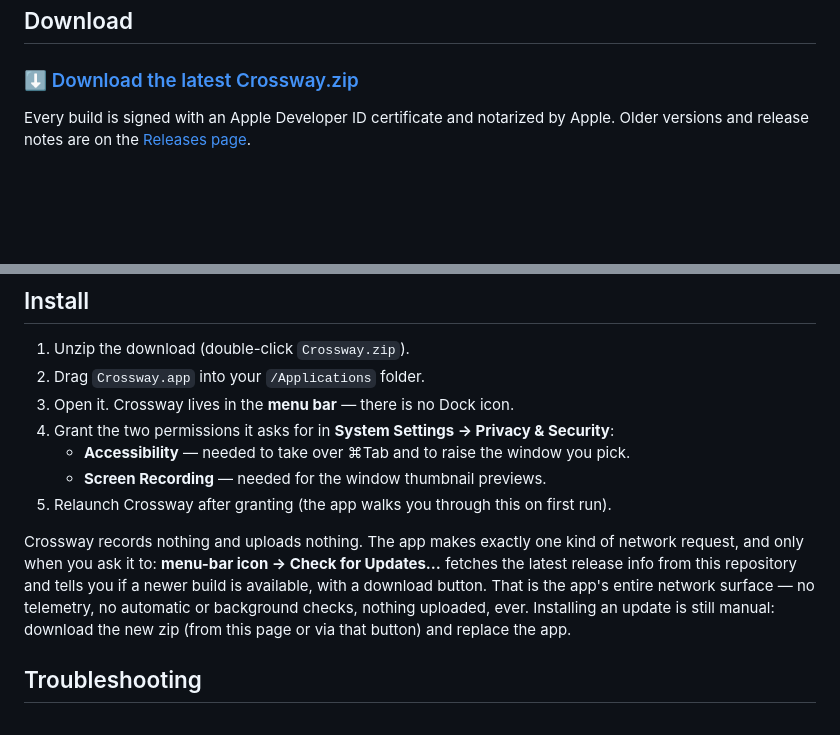
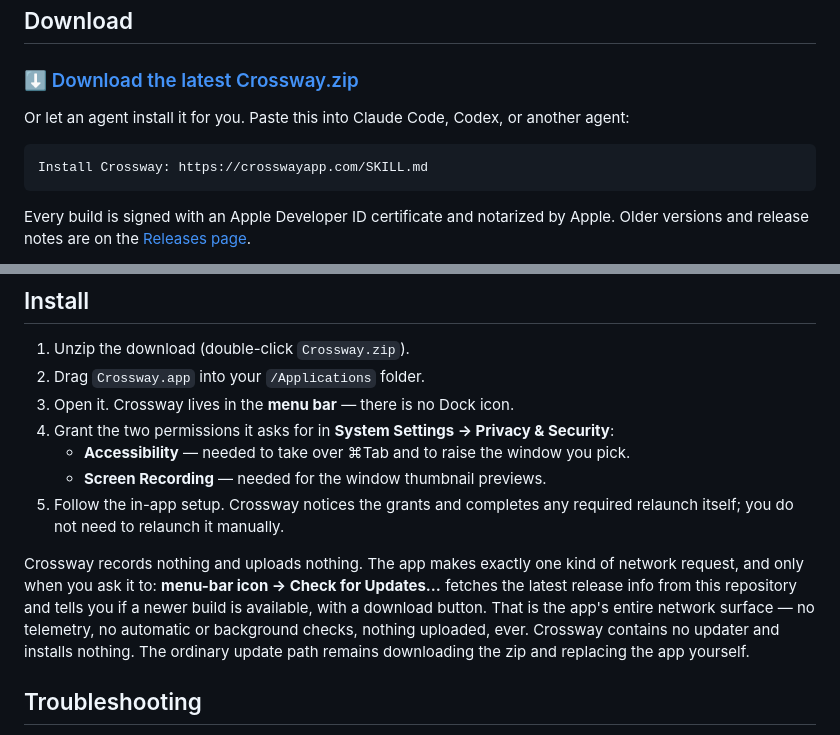
Before and after one commit to crossway-app/Crossway-Releases, a Markdown page: README.md, 2 parts joined by grey strips. Rendered like a GitHub page; blank space fills up the shorter version.

Commit message:
Update release docs

````diff
--- a/README.md
+++ b/README.md
@@ -25,6 +25,12 @@ Crossway replaces the built-in app switcher with one that understands *windows*,
 
 ### [⬇️ Download the latest Crossway.zip](https://github.com/crossway-app/Crossway-Releases/releases/latest/download/Crossway.zip)
 
+Or let an agent install it for you. Paste this into Claude Code, Codex, or another agent:
+
+```
+Install Crossway: https://crosswayapp.com/SKILL.md
+```
+
 Every build is signed with an Apple Developer ID certificate and notarized by Apple. Older versions and release notes are on the [Releases page](https://github.com/crossway-app/Crossway-Releases/releases).
 
 **Always download in a web browser from this page.** Don't pass the zip around through chat apps — macOS marks files saved by messenger apps so they can never run (see Troubleshooting below).
@@ -37,9 +43,10 @@ Every build is signed with an Apple Developer ID certificate and notarized by Ap
 4. Grant the two permissions it asks for in **System Settings → Privacy & Security**:
    - **Accessibility** — needed to take over ⌘Tab and to raise the window you pick.
    - **Screen Recording** — needed for the window thumbnail previews.
-5. Relaunch Crossway after granting (the app walks you through this on first run).
+5. Follow the in-app setup. Crossway notices the grants and completes any required
+   relaunch itself; you do not need to relaunch it manually.
 
-Crossway records nothing and uploads nothing. The app makes exactly one kind of network request, and only when you ask it to: **menu-bar icon → Check for Updates…** fetches the latest release info from this repository and tells you if a newer build is available, with a download button. That is the app's entire network surface — no telemetry, no automatic or background checks, nothing uploaded, ever. Installing an update is still manual: download the new zip (from this page or via that button) and replace the app.
+Crossway records nothing and uploads nothing. The app makes exactly one kind of network request, and only when you ask it to: **menu-bar icon → Check for Updates…** fetches the latest release info from this repository and tells you if a newer build is available, with a download button. That is the app's entire network surface — no telemetry, no automatic or background checks, nothing uploaded, ever. Crossway contains no updater and installs nothing. The ordinary update path remains downloading the zip and replacing the app yourself.
 
 ## Troubleshooting
 
````
